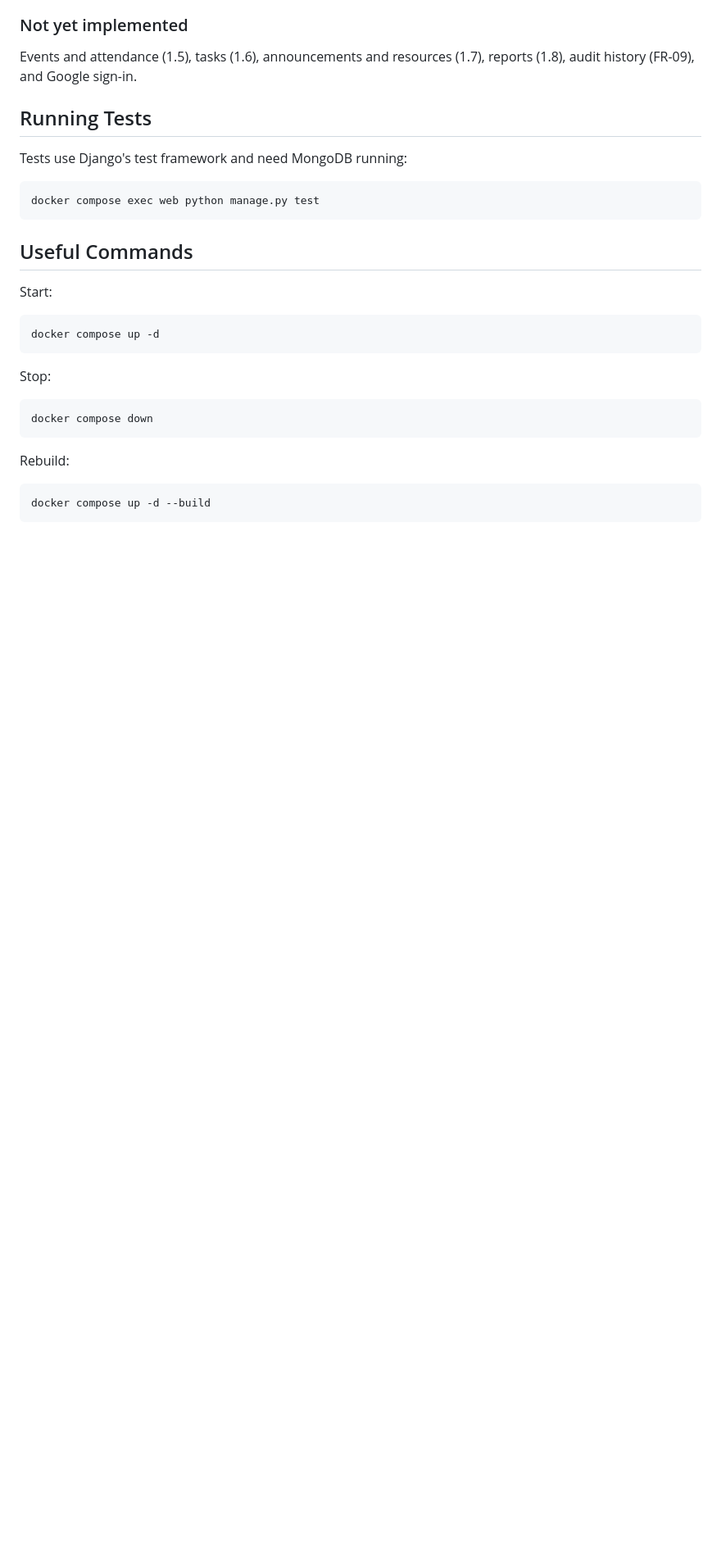
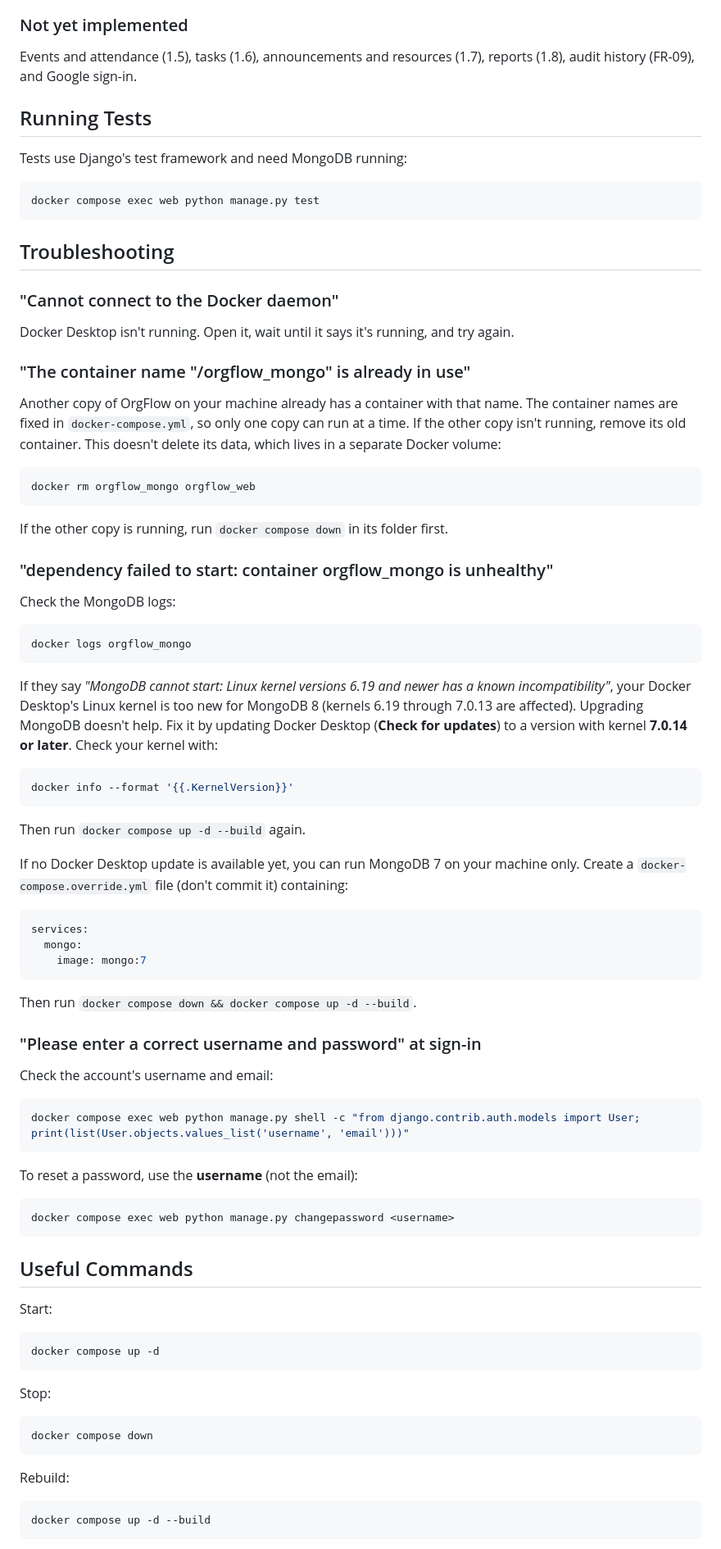
Before and after one commit to aayowole1/Software-Eng, a Markdown page: README.md, the part around one of its changes. Shown at 82% size. Drawn GitHub-style; blank space fills up the shorter version.

Commit message:
Document Docker startup and MongoDB troubleshooting in README
Co-Authored-By: Claude Opus 5.5 <noreply@anthropic.com>

````diff
--- a/README.md
+++ b/README.md
@@ -108,6 +114,62 @@ Tests use Django's test framework and need MongoDB running:
 
 ```bash
 docker compose exec web python manage.py test
+```
+
+## Troubleshooting
+
+### "Cannot connect to the Docker daemon"
+
+Docker Desktop isn't running. Open it, wait until it says it's running, and try again.
+
+### "The container name "/orgflow_mongo" is already in use"
+
+Another copy of OrgFlow on your machine already has a container with that name. The container names are fixed in `docker-compose.yml`, so only one copy can run at a time. If the other copy isn't running, remove its old container. This doesn't delete its data, which lives in a separate Docker volume:
+
+```bash
+docker rm orgflow_mongo orgflow_web
+```
+
+If the other copy is running, run `docker compose down` in its folder first.
+
+### "dependency failed to start: container orgflow_mongo is unhealthy"
+
+Check the MongoDB logs:
+
+```bash
+docker logs orgflow_mongo
+```
+
+If they say *"MongoDB cannot start: Linux kernel versions 6.19 and newer has a known incompatibility"*, your Docker Desktop's Linux kernel is too new for MongoDB 8 (kernels 6.19 through 7.0.13 are affected). Upgrading MongoDB doesn't help. Fix it by updating Docker Desktop (**Check for updates**) to a version with kernel **7.0.14 or later**. Check your kernel with:
+
+```bash
+docker info --format '{{.KernelVersion}}'
+```
+
+Then run `docker compose up -d --build` again.
+
+If no Docker Desktop update is available yet, you can run MongoDB 7 on your machine only. Create a `docker-compose.override.yml` file (don't commit it) containing:
+
+```yaml
+services:
+  mongo:
+    image: mongo:7
+```
+
+Then run `docker compose down && docker compose up -d --build`.
+
+### "Please enter a correct username and password" at sign-in
+
+Check the account's username and email:
+
+```bash
+docker compose exec web python manage.py shell -c "from django.contrib.auth.models import User; print(list(User.objects.values_list('username', 'email')))"
+```
+
+To reset a password, use the **username** (not the email):
+
+```bash
+docker compose exec web python manage.py changepassword <username>
 ```
 
 ## Useful Commands
````
Also changed, not shown: other parts of README.md (+12 -6 lines).
